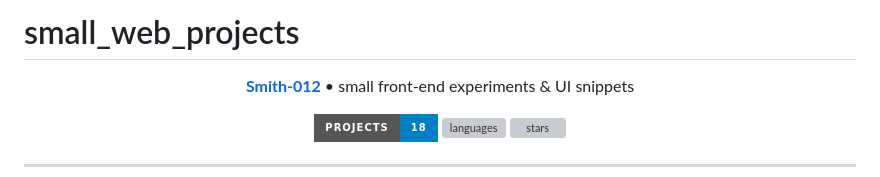
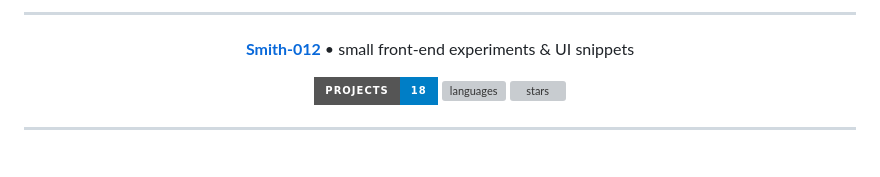
Before and after one commit to Smith-012/small_web_projects, a Markdown page: README.md, the part around the change. GitHub-like rendering; badges without logos; blank space fills up the shorter version; grey boxes are pictures that could not be loaded.

```diff
--- a/README.md
+++ b/README.md
@@ -1,4 +1,4 @@
-# small_web_projects
+---
 <p align="center">
   <a href="https://github.com/Smith-012"><strong>Smith-012</strong></a> • small front-end experiments & UI snippets
 </p>
```
